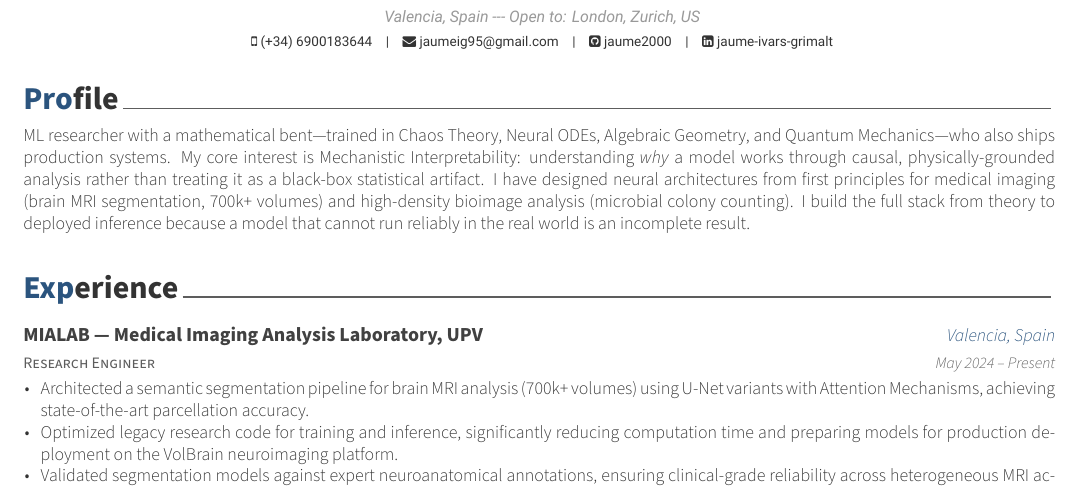
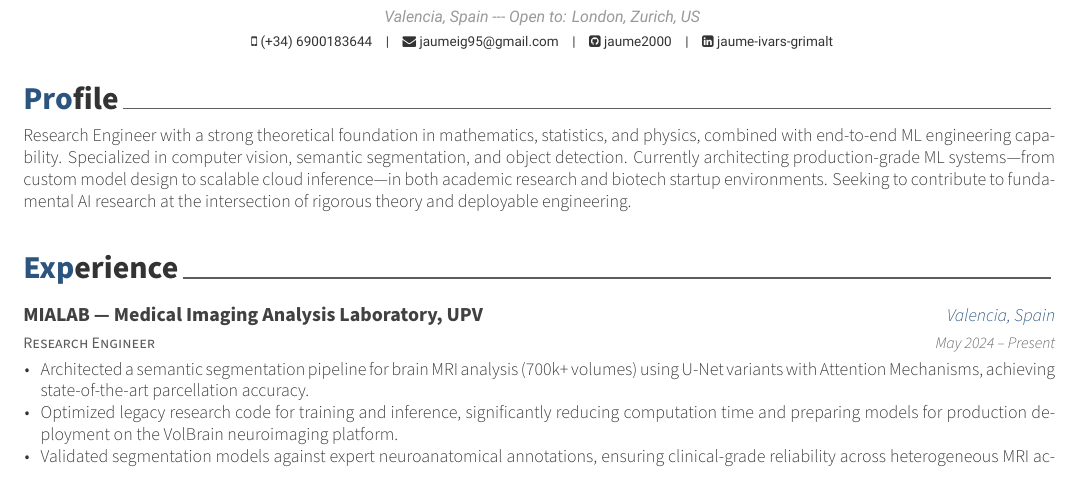
Before and after one commit to jaume2000/cv, a LaTeX CV (resume.tex, which reads resume/summary.tex): part of page 1 of 2, cut so that both start at the same text. Compiled offline with XeLaTeX.

Commit message:
first commit

```diff
--- a/resume/summary.tex
+++ b/resume/summary.tex
@@ -10,5 +10,5 @@
 \begin{cvparagraph}
 
 %---------------------------------------------------------
-ML researcher with a mathematical bent---trained in Chaos Theory, Neural ODEs, Algebraic Geometry, and Quantum Mechanics---who also ships production systems. My core interest is Mechanistic Interpretability: understanding \emph{why} a model works through causal, physically-grounded analysis rather than treating it as a black-box statistical artifact. I have designed neural architectures from first principles for medical imaging (brain MRI segmentation, 700k+ volumes) and high-density bioimage analysis (microbial colony counting). I build the full stack from theory to deployed inference because a model that cannot run reliably in the real world is an incomplete result.
+Research Engineer with a strong theoretical foundation in mathematics, statistics, and physics, combined with end-to-end ML engineering capability. Specialized in computer vision, semantic segmentation, and object detection. Currently architecting production-grade ML systems---from custom model design to scalable cloud inference---in both academic research and biotech startup environments. Seeking to contribute to fundamental AI research at the intersection of rigorous theory and deployable engineering.
 \end{cvparagraph}
```
